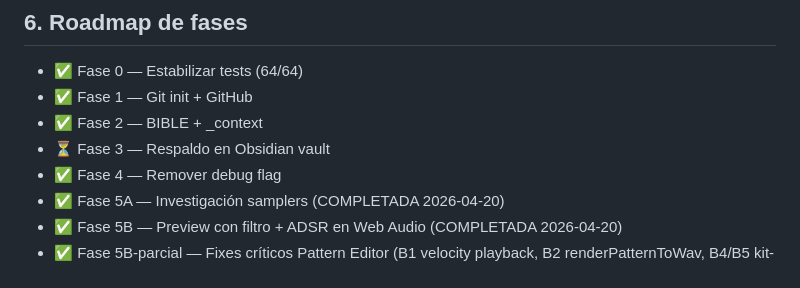
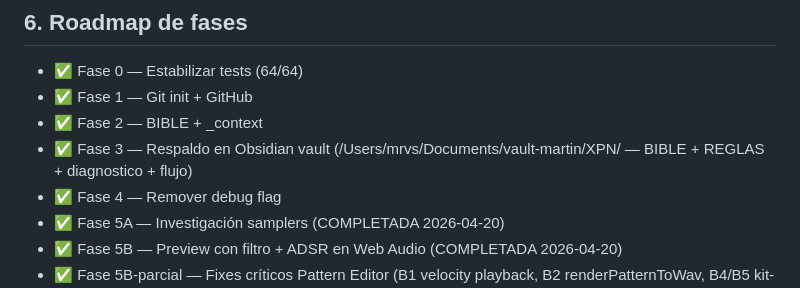
Before and after one commit to MARTINMRVS/xpn-builder, a Markdown page: _context/BIBLE.md, the part around the change. GitHub-like rendering.

Commit message:
chore: backup context to Obsidian vault (Fase 3)

```diff
--- a/_context/BIBLE.md
+++ b/_context/BIBLE.md
@@ -180,7 +180,7 @@ Nivel avanzado, solo expansiones premium oficiales de Akai. Fuera del alcance ac
 - ✅ Fase 0 — Estabilizar tests (64/64)
 - ✅ Fase 1 — Git init + GitHub
 - ✅ Fase 2 — BIBLE + _context
-- ⏳ Fase 3 — Respaldo en Obsidian vault
+- ✅ Fase 3 — Respaldo en Obsidian vault (/Users/mrvs/Documents/vault-martin/XPN/ — BIBLE + REGLAS + diagnostico + flujo)
 - ✅ Fase 4 — Remover debug flag
 - ✅ Fase 5A — Investigación samplers (COMPLETADA 2026-04-20)
 - ✅ Fase 5B — Preview con filtro + ADSR en Web Audio (COMPLETADA 2026-04-20)
```
